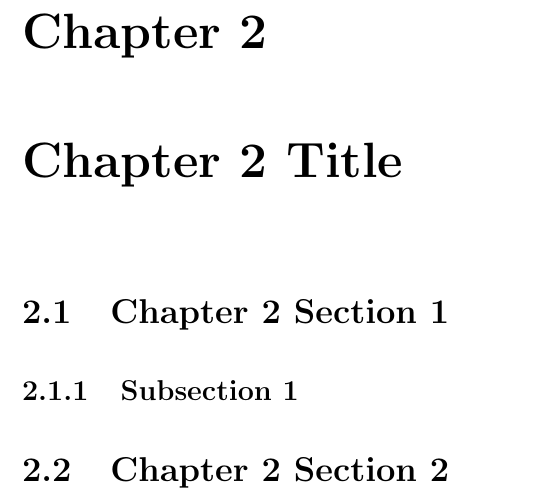
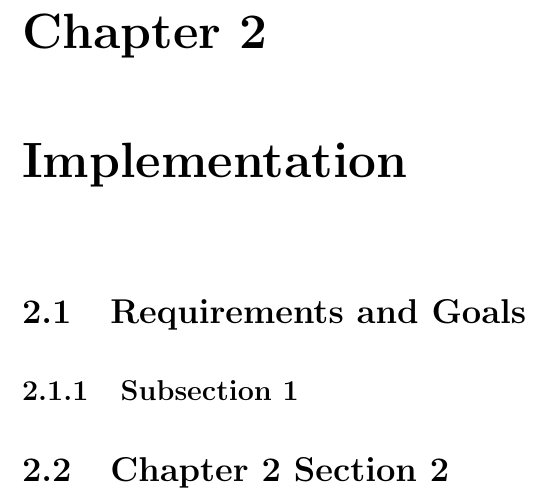
Before and after one commit to Rathindholakia/mtp2report, a LaTeX thesis (thesis.tex, which reads chapter2/chapter2.tex): part of page 15 of 24, cut so that both start at the same text. Compiled offline with pdfLaTeX.

Commit message:
Initiated Chap-2 ToDo: Add Requirements from Stage-1 report Add description from stage-1 report

```diff
--- a/chapter2/chapter2.tex
+++ b/chapter2/chapter2.tex
@@ -1,4 +1,4 @@
-\chapter{Chapter 2 Title}
-\section{Chapter 2 Section 1}
+\chapter{Implementation}
+\section{Requirements and Goals}
 \subsection{Subsection 1}
 \section{Chapter 2 Section 2}
```
